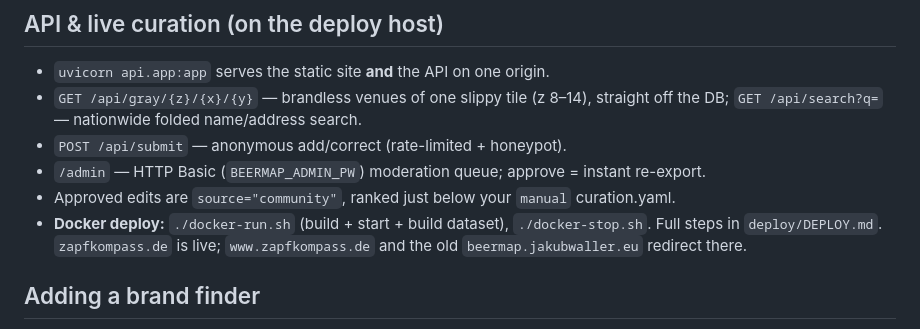
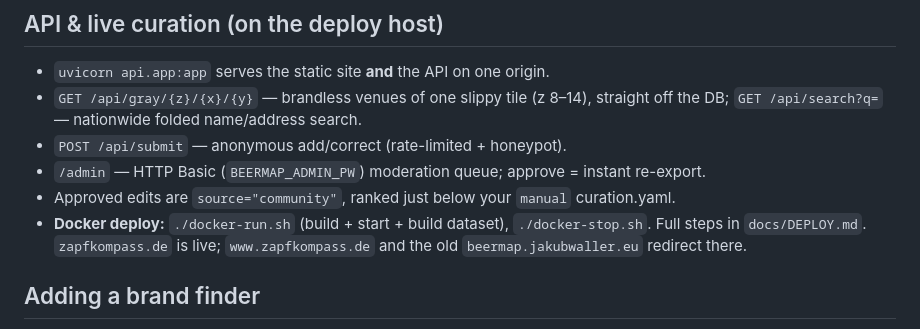
Before and after one commit to jakubwaller/beer-map, a Markdown page: README.md, the part around the change. Rendered like a GitHub page.

```diff
--- a/README.md
+++ b/README.md
@@ -97,7 +97,7 @@ Both jobs run inside the container, so they need no venv on the host:
 - `/admin` — HTTP Basic (`BEERMAP_ADMIN_PW`) moderation queue; approve = instant re-export.
 - Approved edits are `source="community"`, ranked just below your `manual` curation.yaml.
 - **Docker deploy:** `./docker-run.sh` (build + start + build dataset), `./docker-stop.sh`.
-  Full steps in `deploy/DEPLOY.md`. `zapfkompass.de` is live; `www.zapfkompass.de` and the
+  Full steps in `docs/DEPLOY.md`. `zapfkompass.de` is live; `www.zapfkompass.de` and the
   old `beermap.jakubwaller.eu` redirect there.
 
 ## Adding a brand finder
```
Also changed, not shown: CLAUDE.md (+19 -3 lines), docs/DEPLOY.md (renamed from deploy/DEPLOY.md).
